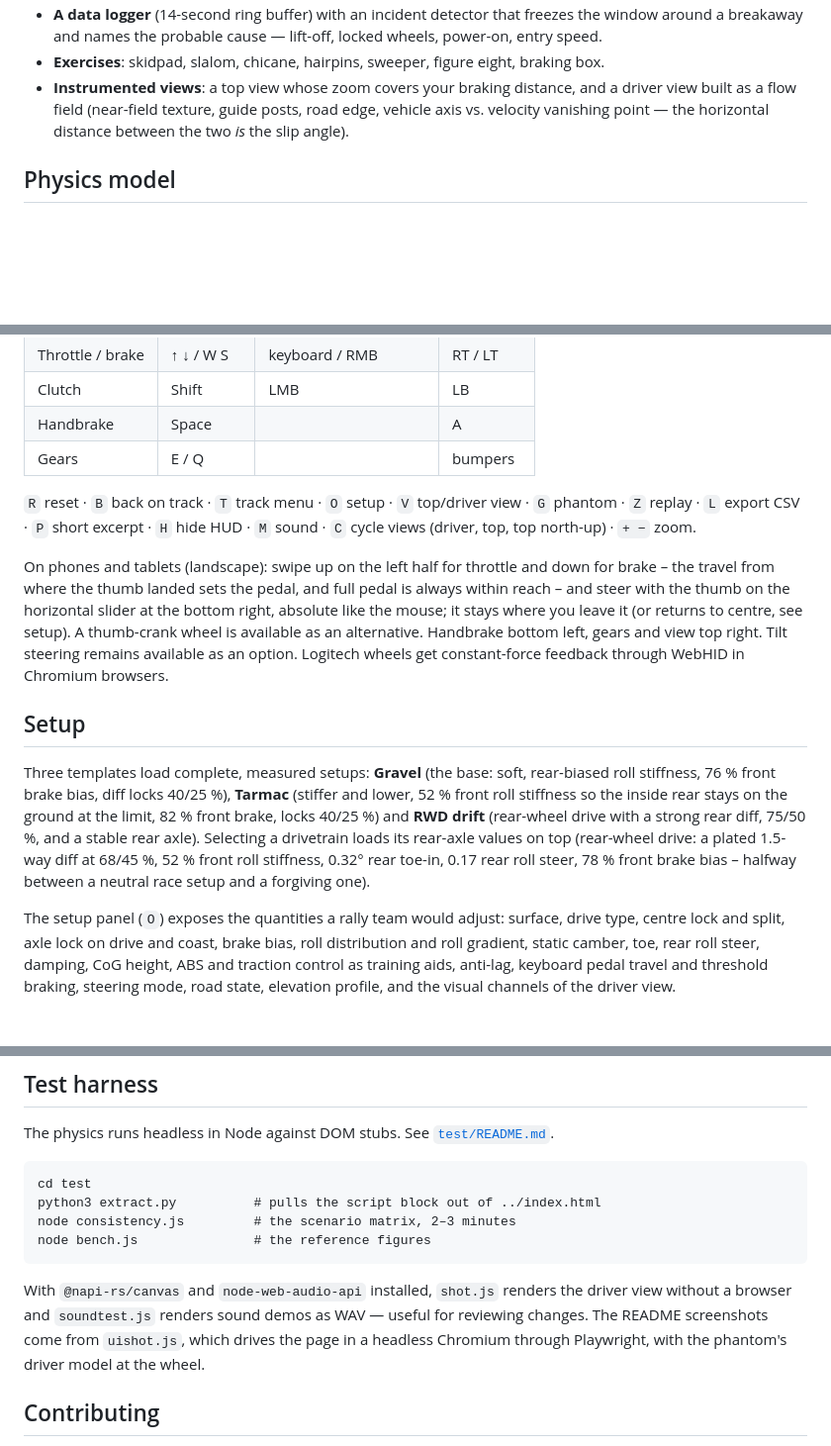
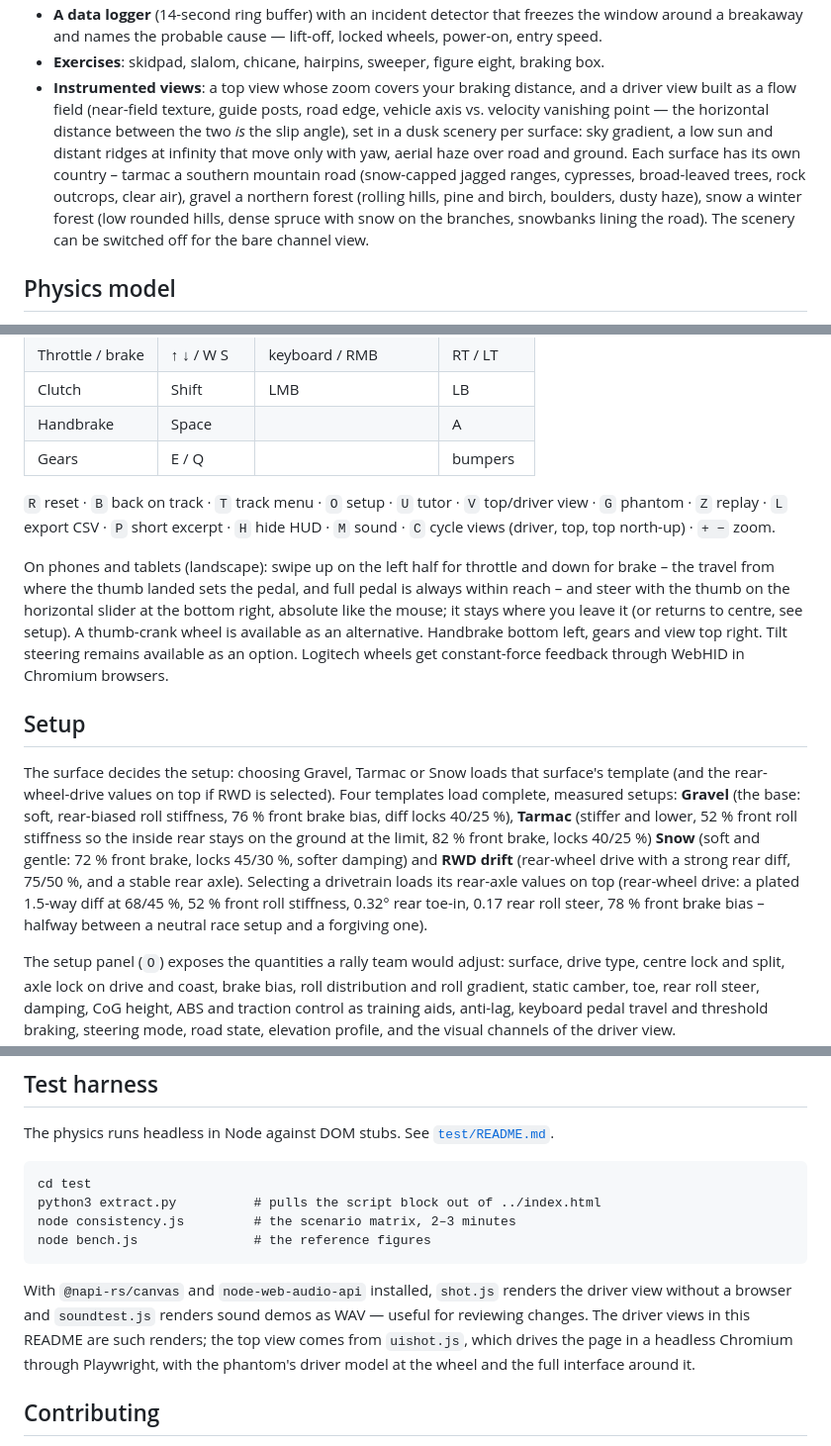
Before and after one commit to GitCrush/grenzbereich, a Markdown page: README.md, 3 parts joined by grey strips. Shown: that part at 99% size. Rendered like a GitHub page; blank space fills up the shorter version.

````diff
--- a/README.md
+++ b/README.md
@@ -23,6 +26,6 @@ The interesting part of driving a rally car happens in the last ten percent of g
 - **A data logger** (14-second ring buffer) with an incident detector that freezes the window around a breakaway and names the probable cause — lift-off, locked wheels, power-on, entry speed.
 - **Exercises**: skidpad, slalom, chicane, hairpins, sweeper, figure eight, braking box.
-- **Instrumented views**: a top view whose zoom covers your braking distance, and a driver view built as a flow field (near-field texture, guide posts, road edge, vehicle axis vs. velocity vanishing point — the horizontal distance between the two *is* the slip angle).
+- **Instrumented views**: a top view whose zoom covers your braking distance, and a driver view built as a flow field (near-field texture, guide posts, road edge, vehicle axis vs. velocity vanishing point — the horizontal distance between the two *is* the slip angle), set in a dusk scenery per surface: sky gradient, a low sun and distant ridges at infinity that move only with yaw, aerial haze over road and ground. Each surface has its own country – tarmac a southern mountain road (snow-capped jagged ranges, cypresses, broad-leaved trees, rock outcrops, clear air), gravel a northern forest (rolling hills, pine and birch, boulders, dusty haze), snow a winter forest (low rounded hills, dense spruce with snow on the branches, snowbanks lining the road). The scenery can be switched off for the bare channel view.
 
 ## Physics model
 
@@ -66,13 +69,13 @@ Every merged change must keep `test/consistency.js` clean: 108 scenarios across
 | Handbrake | Space | | A |
 | Gears | E / Q | | bumpers |
 
-`R` reset · `B` back on track · `T` track menu · `O` setup · `V` top/driver view · `G` phantom · `Z` replay · `L` export CSV · `P` short excerpt · `H` hide HUD · `M` sound · `C` cycle views (driver, top, top north-up) · `+ −` zoom.
+`R` reset · `B` back on track · `T` track menu · `O` setup · `U` tutor · `V` top/driver view · `G` phantom · `Z` replay · `L` export CSV · `P` short excerpt · `H` hide HUD · `M` sound · `C` cycle views (driver, top, top north-up) · `+ −` zoom.
 
 On phones and tablets (landscape): swipe up on the left half for throttle and down for brake – the travel from where the thumb landed sets the pedal, and full pedal is always within reach – and steer with the thumb on the horizontal slider at the bottom right, absolute like the mouse; it stays where you leave it (or returns to centre, see setup). A thumb-crank wheel is available as an alternative. Handbrake bottom left, gears and view top right. Tilt steering remains available as an option. Logitech wheels get constant-force feedback through WebHID in Chromium browsers.
 
 ## Setup
 
-Three templates load complete, measured setups: **Gravel** (the base: soft, rear-biased roll stiffness, 76 % front brake bias, diff locks 40/25 %), **Tarmac** (stiffer and lower, 52 % front roll stiffness so the inside rear stays on the ground at the limit, 82 % front brake, locks 40/25 %) and **RWD drift** (rear-wheel drive with a strong rear diff, 75/50 %, and a stable rear axle). Selecting a drivetrain loads its rear-axle values on top (rear-wheel drive: a plated 1.5-way diff at 68/45 %, 52 % front roll stiffness, 0.32° rear toe-in, 0.17 rear roll steer, 78 % front brake bias – halfway between a neutral race setup and a forgiving one).
+The surface decides the setup: choosing Gravel, Tarmac or Snow loads that surface's template (and the rear-wheel-drive values on top if RWD is selected). Four templates load complete, measured setups: **Gravel** (the base: soft, rear-biased roll stiffness, 76 % front brake bias, diff locks 40/25 %), **Tarmac** (stiffer and lower, 52 % front roll stiffness so the inside rear stays on the ground at the limit, 82 % front brake, locks 40/25 %) **Snow** (soft and gentle: 72 % front brake, locks 45/30 %, softer damping) and **RWD drift** (rear-wheel drive with a strong rear diff, 75/50 %, and a stable rear axle). Selecting a drivetrain loads its rear-axle values on top (rear-wheel drive: a plated 1.5-way diff at 68/45 %, 52 % front roll stiffness, 0.32° rear toe-in, 0.17 rear roll steer, 78 % front brake bias – halfway between a neutral race setup and a forgiving one).
 
 The setup panel (`O`) exposes the quantities a rally team would adjust: surface, drive type, centre lock and split, axle lock on drive and coast, brake bias, roll distribution and roll gradient, static camber, toe, rear roll steer, damping, CoG height, ABS and traction control as training aids, anti-lag, keyboard pedal travel and threshold braking, steering mode, road state, elevation profile, and the visual channels of the driver view.
 
@@ -95,7 +98,7 @@ node consistency.js         # the scenario matrix, 2–3 minutes
 node bench.js               # the reference figures
 ```
 
-With `@napi-rs/canvas` and `node-web-audio-api` installed, `shot.js` renders the driver view without a browser and `soundtest.js` renders sound demos as WAV — useful for reviewing changes. The README screenshots come from `uishot.js`, which drives the page in a headless Chromium through Playwright, with the phantom's driver model at the wheel.
+With `@napi-rs/canvas` and `node-web-audio-api` installed, `shot.js` renders the driver view without a browser and `soundtest.js` renders sound demos as WAV — useful for reviewing changes. The driver views in this README are such renders; the top view comes from `uishot.js`, which drives the page in a headless Chromium through Playwright, with the phantom's driver model at the wheel and the full interface around it.
 
 ## Contributing
 
````
Also changed, not shown: other parts of README.md (+6 -3 lines), CHANGELOG.md (+9 -0 lines), TODO.md (+4 -0 lines), docs/screenshots/driver-view-banked-tarmac.png, docs/screenshots/driver-view-gravel.png, docs/screenshots/driver-view-snow.png (added), 4 other files.
